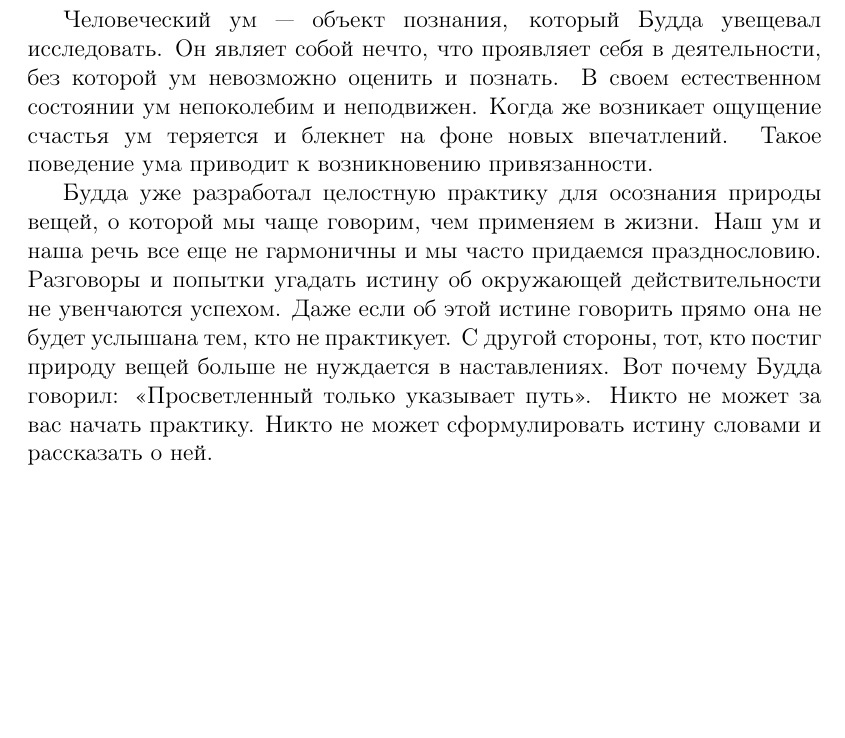
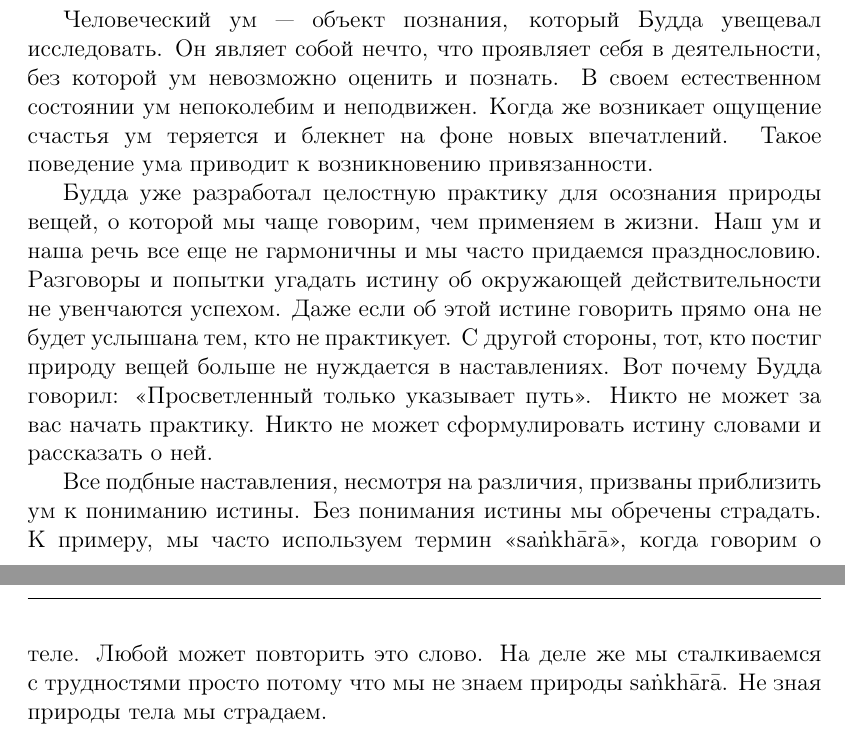
Before and after one commit to TheravadaBookRu/AjahnChahCollectedTeachingsRuVol1, a LaTeX book (AjahnChah.tex, which reads 01chapter.tex): part of page 2 of 2 before the commit and two parts of pages 2 and 3 of 3 after it, the two joined at a grey line, cut so that both start at the same text, the shorter picture padded with empty space. Compiled offline with pdfLaTeX.

Commit message:
first chapter

```diff
--- a/01chapter.tex
+++ b/01chapter.tex
@@ -23,3 +23,5 @@
 Человеческий ум — объект познания, который Будда увещевал исследовать. Он являет собой нечто, что проявляет себя в деятельности, без которой ум невозможно оценить и познать. В своем естественном состоянии ум непоколебим и неподвижен. Когда же возникает ощущение счастья ум теряется и блекнет на фоне новых впечатлений. Такое поведение ума приводит к возникновению привязанности.
 
 Будда уже разработал целостную практику для осознания природы вещей, о которой мы чаще говорим, чем применяем в жизни. Наш ум и наша речь все еще не гармоничны и мы часто придаемся празднословию. Разговоры и попытки угадать истину об окружающей действительности не увенчаются успехом. Даже если об этой истине говорить прямо она не будет услышана тем, кто не практикует. С другой стороны, тот, кто постиг природу вещей больше не нуждается в наставлениях. Вот почему Будда говорил: «Просветленный только указывает путь». Никто не может за вас начать практику. Никто не может сформулировать истину словами и рассказать о ней.
+
+Все подбные наставления, несмотря на различия, призваны приблизить ум к пониманию истины. Без понимания истины мы обречены страдать. К примеру, мы часто используем термин «sa\.nkh\={a}r\={a}», когда говорим о теле. Любой может повторить это слово. На деле же мы сталкиваемся с трудностями просто потому что мы не знаем природы  sa\.nkh\={a}r\={a}. Не зная природы тела мы страдаем.
--- a/AjahnChah.tex
+++ b/AjahnChah.tex
@@ -2,6 +2,7 @@
 
 \usepackage{AjahnChah}
 \usepackage{listings}
+\usepackage{amssymb}
 
 \input{variables}
 
```
